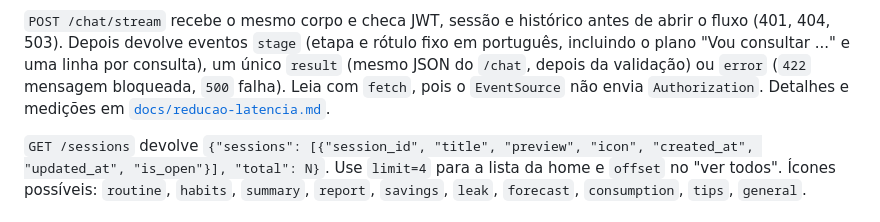
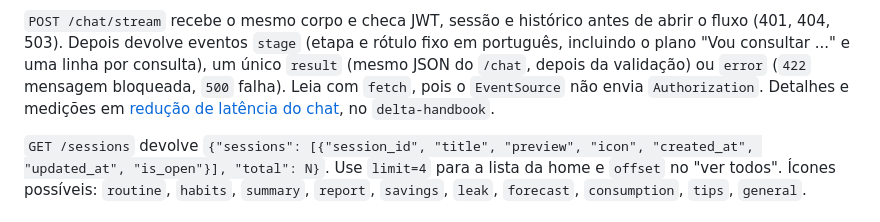
Before and after one commit to delta-app-ofc/delta-artificial-intelligence, a Markdown page: README.md, the part around the change. Drawn GitHub-style.

Commit message:
docs: move a documentação de latência para o delta-handbook

```diff
--- a/README.md
+++ b/README.md
@@ -604,7 +604,7 @@ Sessão de outro usuário e sessão inexistente respondem 404 idêntico, sem rev
 `POST /chat/stream` recebe o mesmo corpo e checa JWT, sessão e histórico antes de abrir o fluxo (401, 404, 503).
 Depois devolve eventos `stage` (etapa e rótulo fixo em português, incluindo o plano "Vou consultar ..." e uma linha por consulta), um único `result` (mesmo JSON do
 `/chat`, depois da validação) ou `error` (`422` mensagem bloqueada, `500` falha). Leia com `fetch`, pois o
-`EventSource` não envia `Authorization`. Detalhes e medições em [`docs/reducao-latencia.md`](docs/reducao-latencia.md).
+`EventSource` não envia `Authorization`. Detalhes e medições em [redução de latência do chat](https://github.com/delta-app-ofc/delta-handbook/blob/main/IA/reducao-latencia.md), no `delta-handbook`.
 
 `GET /sessions` devolve `{"sessions": [{"session_id", "title", "preview", "icon", "created_at",
 "updated_at", "is_open"}], "total": N}`. Use `limit=4` para a lista da home e `offset` no "ver todos".
```
Also changed, not shown: docs/reducao-latencia.md (deleted, +0 -277 lines).
